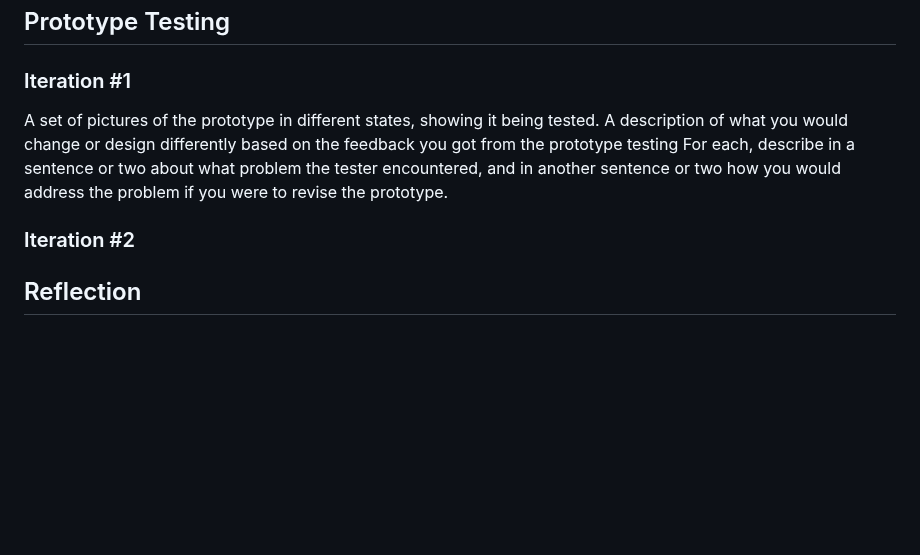
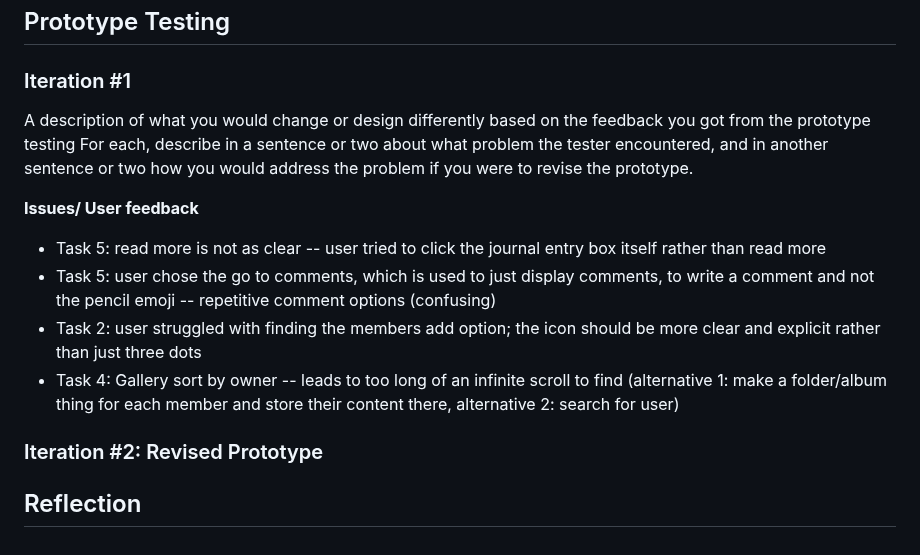
Before and after one commit to harynshin/DH110, a Markdown page: Assignments/A5_lowfi_prototype.md, the part around the change. Rendered like a GitHub page; blank space fills up the shorter version.

```diff
--- a/Assignments/A5_lowfi_prototype.md
+++ b/Assignments/A5_lowfi_prototype.md
@@ -37,12 +37,17 @@ Link (for a more detailed view): [wireframes wireflows figma link](https://www.f
 
 ## Prototype Testing
 ### Iteration #1
-A set of pictures of the prototype in different states, showing it being tested.
 A description of what you would change or design differently based on the feedback you got from the prototype testing
 For each, describe in a sentence or two about what problem the tester encountered, and in another sentence or two how
 you would address the problem if you were to revise the prototype.
 
-### Iteration #2
+**Issues/ User feedback**
+- Task 5: read more is not as clear -- user tried to click the journal entry box itself rather than read more
+- Task 5: user chose the go to comments, which is used to just display comments, to write a comment and not the pencil emoji -- repetitive comment options (confusing)
+- Task 2: user struggled with finding the members add option; the icon should be more clear and explicit rather than just three dots
+- Task 4: Gallery sort by owner -- leads to too long of an infinite scroll to find (alternative 1: make a folder/album thing for each member and store their content there, alternative 2: search for user)
+
+### Iteration #2: Revised Prototype
 
 
 ## Reflection
```
